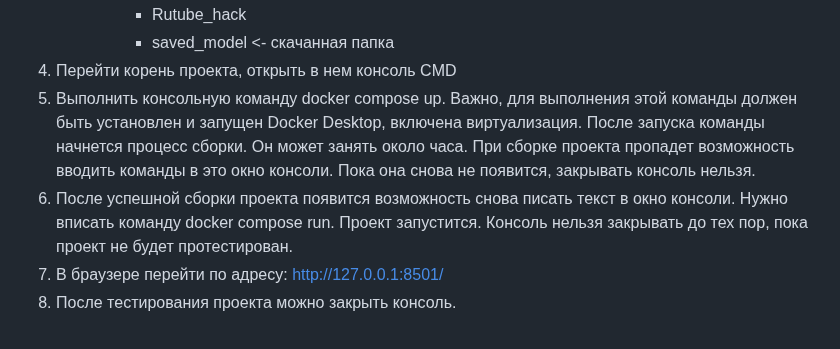
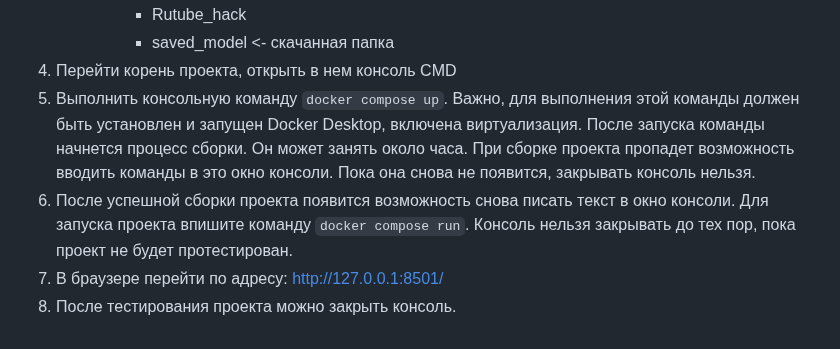
Before and after one commit to MarlerZ1/FullRutube, a Markdown page: README.md, the part around the change. GitHub-like rendering.

````diff
--- a/README.md
+++ b/README.md
@@ -38,7 +38,7 @@ Audios данные извлекаются и анализируются с по
            - Rutube_hack
            - saved_model  <- скачанная папка
 4. Перейти корень проекта, открыть в нем консоль CMD
-5. Выполнить консольную команду docker compose up. Важно, для выполнения этой команды должен быть установлен и запущен Docker Desktop, включена виртуализация. После запуска команды начнется процесс сборки. Он может занять около часа. При сборке проекта пропадет возможность вводить команды в это окно консоли. Пока она снова не появится, закрывать консоль нельзя.
-6. После успешной сборки проекта появится возможность снова писать текст в окно консоли. Нужно вписать команду docker compose run. Проект запустится. Консоль нельзя закрывать до тех пор, пока проект не будет протестирован.
+5. Выполнить консольную команду ```docker compose up```. Важно, для выполнения этой команды должен быть установлен и запущен Docker Desktop, включена виртуализация. После запуска команды начнется процесс сборки. Он может занять около часа. При сборке проекта пропадет возможность вводить команды в это окно консоли. Пока она снова не появится, закрывать консоль нельзя.
+6. После успешной сборки проекта появится возможность снова писать текст в окно консоли. Для запуска проекта впишите команду ```docker compose run```. Консоль нельзя закрывать до тех пор, пока проект не будет протестирован.
 7. В браузере перейти по адресу: http://127.0.0.1:8501/
 8. После тестирования проекта можно закрыть консоль.
````
